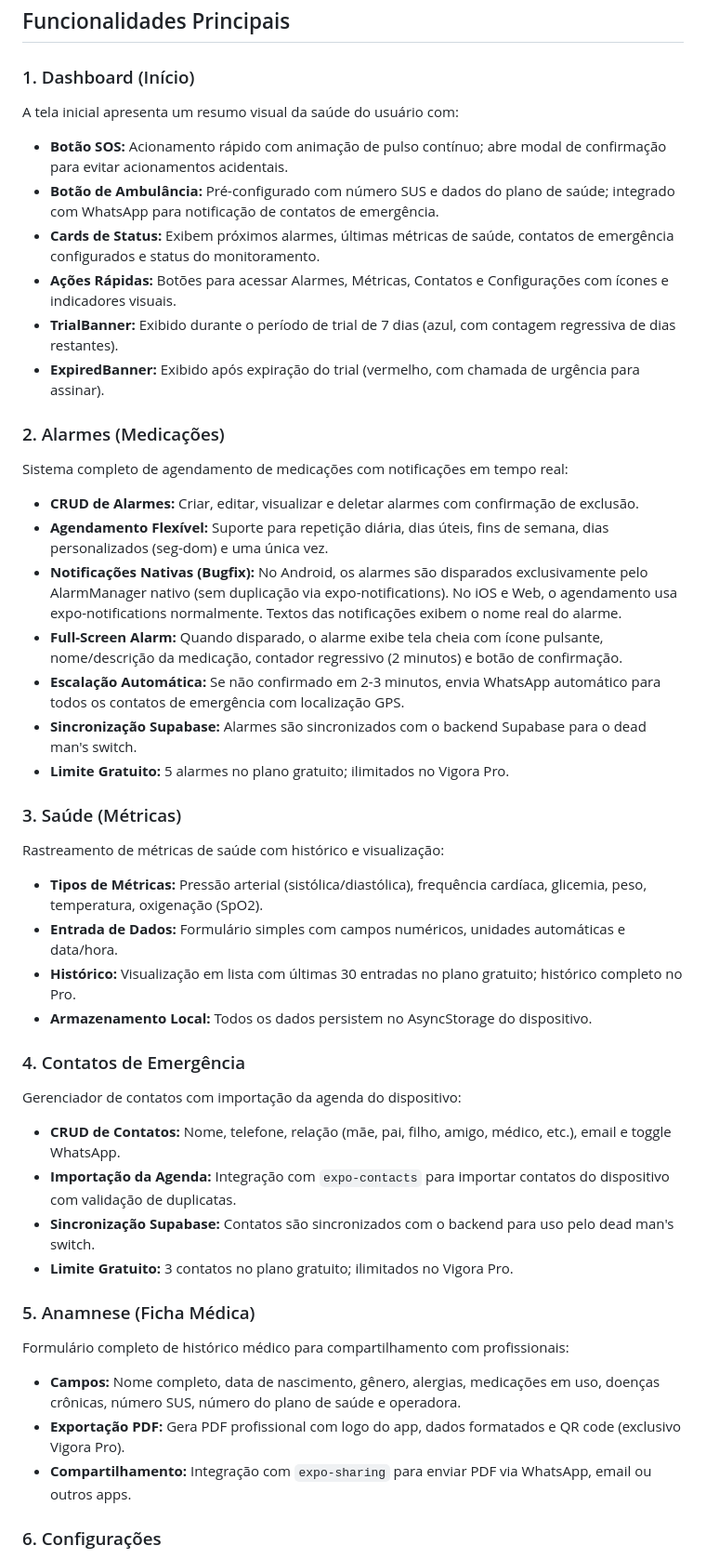
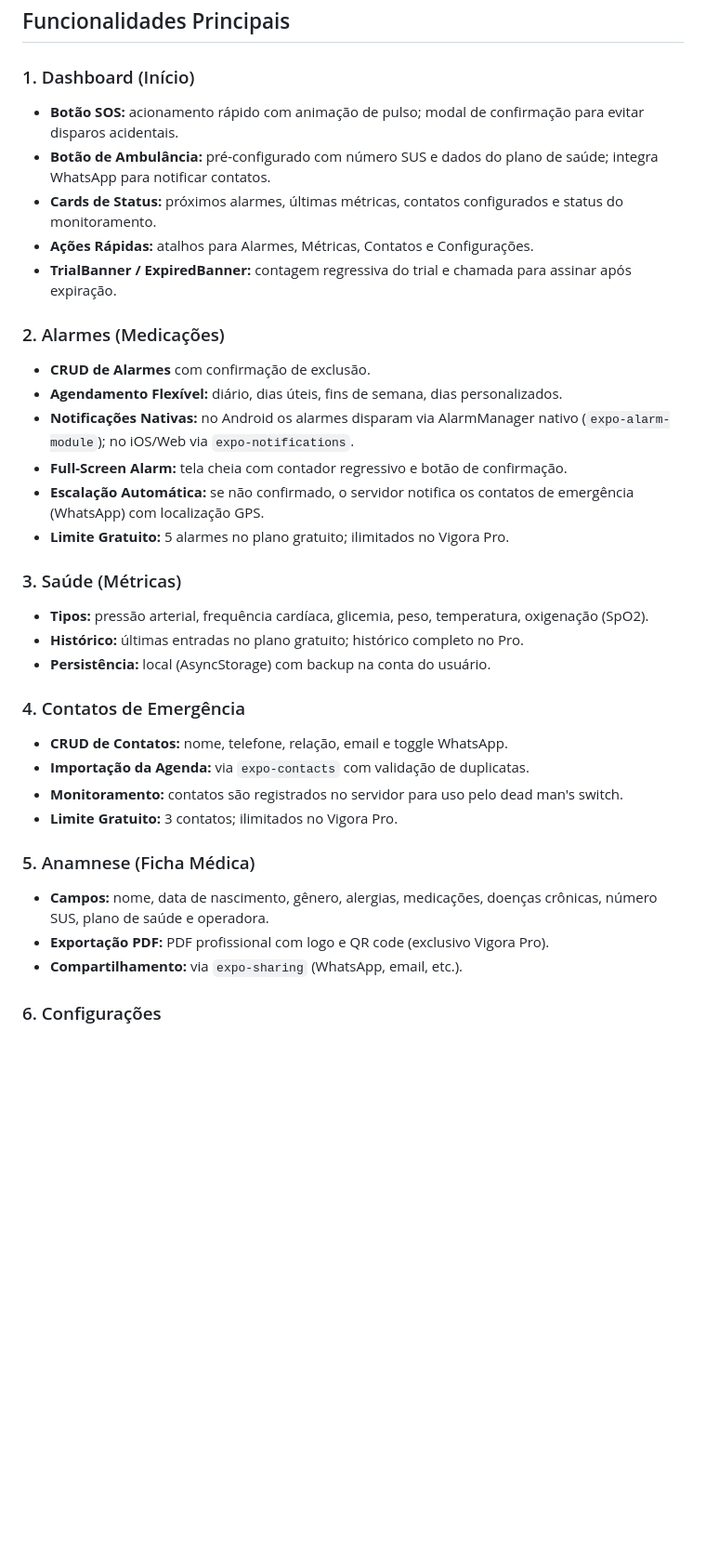
Before and after one commit to pedropizzolato24/vigora-saude, a Markdown page: README.md, the part around one of its changes. Shown at 93% size. GitHub-like rendering; blank space fills up the shorter version.

```diff
--- a/README.md
+++ b/README.md
@@ -27,52 +62,39 @@ O Vigora Saúde foi desenvolvido com **Expo SDK 54** (React Native 0.81) e ofere
 
 ### 1. Dashboard (Início)
 
-A tela inicial apresenta um resumo visual da saúde do usuário com:
-
-- **Botão SOS:** Acionamento rápido com animação de pulso contínuo; abre modal de confirmação para evitar acionamentos acidentais.
-- **Botão de Ambulância:** Pré-configurado com número SUS e dados do plano de saúde; integrado com WhatsApp para notificação de contatos de emergência.
-- **Cards de Status:** Exibem próximos alarmes, últimas métricas de saúde, contatos de emergência configurados e status do monitoramento.
-- **Ações Rápidas:** Botões para acessar Alarmes, Métricas, Contatos e Configurações com ícones e indicadores visuais.
-- **TrialBanner:** Exibido durante o período de trial de 7 dias (azul, com contagem regressiva de dias restantes).
-- **ExpiredBanner:** Exibido após expiração do trial (vermelho, com chamada de urgência para assinar).
+- **Botão SOS:** acionamento rápido com animação de pulso; modal de confirmação para evitar disparos acidentais.
+- **Botão de Ambulância:** pré-configurado com número SUS e dados do plano de saúde; integra WhatsApp para notificar contatos.
+- **Cards de Status:** próximos alarmes, últimas métricas, contatos configurados e status do monitoramento.
+- **Ações Rápidas:** atalhos para Alarmes, Métricas, Contatos e Configurações.
+- **TrialBanner / ExpiredBanner:** contagem regressiva do trial e chamada para assinar após expiração.
 
 ### 2. Alarmes (Medicações)
 
-Sistema completo de agendamento de medicações com notificações em tempo real:
-
-- **CRUD de Alarmes:** Criar, editar, visualizar e deletar alarmes com confirmação de exclusão.
-- **Agendamento Flexível:** Suporte para repetição diária, dias úteis, fins de semana, dias personalizados (seg-dom) e uma única vez.
-- **Notificações Nativas (Bugfix):** No Android, os alarmes são disparados exclusivamente pelo AlarmManager nativo (sem duplicação via expo-notifications). No iOS e Web, o agendamento usa expo-notifications normalmente. Textos das notificações exibem o nome real do alarme.
-- **Full-Screen Alarm:** Quando disparado, o alarme exibe tela cheia com ícone pulsante, nome/descrição da medicação, contador regressivo (2 minutos) e botão de confirmação.
-- **Escalação Automática:** Se não confirmado em 2-3 minutos, envia WhatsApp automático para todos os contatos de emergência com localização GPS.
-- **Sincronização Supabase:** Alarmes são sincronizados com o backend Supabase para o dead man's switch.
+- **CRUD de Alarmes** com confirmação de exclusão.
+- **Agendamento Flexível:** diário, dias úteis, fins de semana, dias personalizados.
+- **Notificações Nativas:** no Android os alarmes disparam via AlarmManager nativo (`expo-alarm-module`); no iOS/Web via `expo-notifications`.
+- **Full-Screen Alarm:** tela cheia com contador regressivo e botão de confirmação.
+- **Escalação Automática:** se não confirmado, o servidor notifica os contatos de emergência (WhatsApp) com localização GPS.
 - **Limite Gratuito:** 5 alarmes no plano gratuito; ilimitados no Vigora Pro.
 
 ### 3. Saúde (Métricas)
 
-Rastreamento de métricas de saúde com histórico e visualização:
-
-- **Tipos de Métricas:** Pressão arterial (sistólica/diastólica), frequência cardíaca, glicemia, peso, temperatura, oxigenação (SpO2).
-- **Entrada de Dados:** Formulário simples com campos numéricos, unidades automáticas e data/hora.
-- **Histórico:** Visualização em lista com últimas 30 entradas no plano gratuito; histórico completo no Pro.
-- **Armazenamento Local:** Todos os dados persistem no AsyncStorage do dispositivo.
+- **Tipos:** pressão arterial, frequência cardíaca, glicemia, peso, temperatura, oxigenação (SpO2).
+- **Histórico:** últimas entradas no plano gratuito; histórico completo no Pro.
+- **Persistência:** local (AsyncStorage) com backup na conta do usuário.
 
 ### 4. Contatos de Emergência
 
-Gerenciador de contatos com importação da agenda do dispositivo:
-
-- **CRUD de Contatos:** Nome, telefone, relação (mãe, pai, filho, amigo, médico, etc.), email e toggle WhatsApp.
-- **Importação da Agenda:** Integração com `expo-contacts` para importar contatos do dispositivo com validação de duplicatas.
-- **Sincronização Supabase:** Contatos são sincronizados com o backend para uso pelo dead man's switch.
-- **Limite Gratuito:** 3 contatos no plano gratuito; ilimitados no Vigora Pro.
+- **CRUD de Contatos:** nome, telefone, relação, email e toggle WhatsApp.
+- **Importação da Agenda:** via `expo-contacts` com validação de duplicatas.
+- **Monitoramento:** contatos são registrados no servidor para uso pelo dead man's switch.
+- **Limite Gratuito:** 3 contatos; ilimitados no Vigora Pro.
 
 ### 5. Anamnese (Ficha Médica)
 
-Formulário completo de histórico médico para compartilhamento com profissionais:
-
-- **Campos:** Nome completo, data de nascimento, gênero, alergias, medicações em uso, doenças crônicas, número SUS, número do plano de saúde e operadora.
-- **Exportação PDF:** Gera PDF profissional com logo do app, dados formatados e QR code (exclusivo Vigora Pro).
-- **Compartilhamento:** Integração com `expo-sharing` para enviar PDF via WhatsApp, email ou outros apps.
+- **Campos:** nome, data de nascimento, gênero, alergias, medicações, doenças crônicas, número SUS, plano de saúde e operadora.
+- **Exportação PDF:** PDF profissional com logo e QR code (exclusivo Vigora Pro).
+- **Compartilhamento:** via `expo-sharing` (WhatsApp, email, etc.).
 
 ### 6. Configurações
 
```
Also changed, not shown: other parts of README.md (+152 -90 lines).
